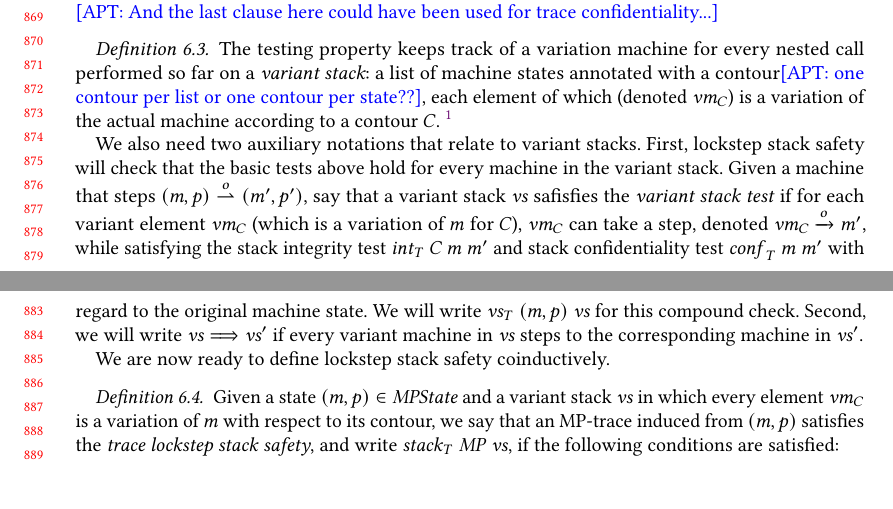
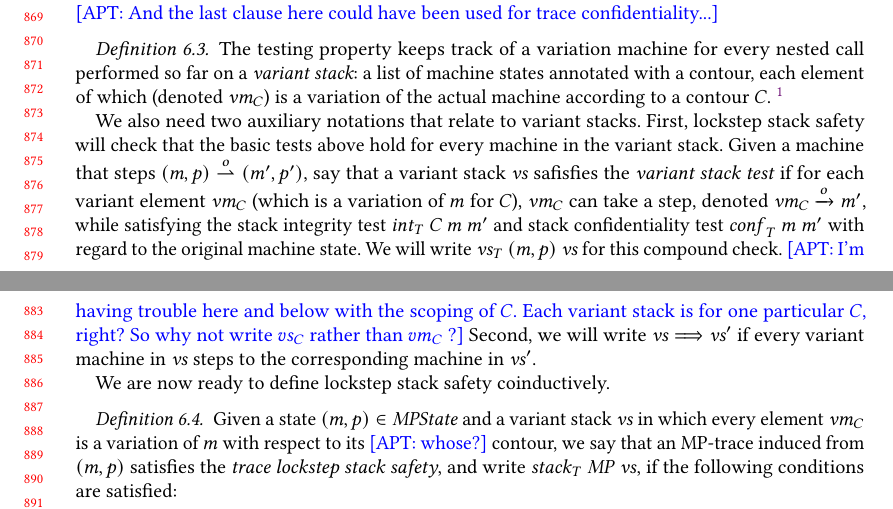
Before and after one commit to bcpierce00/interfering, a LaTeX paper (main.tex): two parts of pages 18 and 19 of 27, joined at a grey line, cut so that both start at the same text. Compiled offline with pdfLaTeX.

Commit message:
done with 6

```diff
--- a/main.tex
+++ b/main.tex
@@ -2268,7 +2268,7 @@ these steps are equal:
 
 \definition The testing property keeps track of a variation machine
 for every nested call performed so far on a {\em variant stack}: a
-list of machine states annotated with a contour\apt{one contour per list or one contour per state??}, each element of which
+list of machine states annotated with a contour, each element of which
 (denoted $\vm{C}$) is a variation of the actual machine
 according to a contour $C$.
 %
@@ -2343,7 +2343,9 @@ $\vm{C}$ can take a step, denoted $\vm{C} \stepstoobs{\obs} \mach'$,
 while satisfying the stack integrity test $\testInt{C}{\mach}{\mach'}$
 and stack confidentiality test $\testConf{\mach}{\mach'}$ with regard
 to the original machine state. We will write $\testVS{(\mach,
-  \pol)}{\vs}$ for this compound check.
+  \pol)}{\vs}$ for this compound check. \apt{I'm having trouble here and below with
+  the scoping of $C$. Each variant stack is for one particular $C$, right?
+  So why not write $vs_C$ rather than $vm_C$ ?}
 %% >>>>>>> 1886f7a7bf858ce0c9518e407d9481518a4f028d
 %
 Second, we will write $\vs \stepsto \vs'$ if every variant machine
@@ -2354,7 +2356,7 @@ We are now ready to define lockstep stack safety coinductively.
 
 \definition Given a state $(\mach, \pol) \in \MPS$ and a variant stack
 $\vs$ in which every element $\vm{\contour}$ is a variation of $\mach$
-with respect to its contour, we say that an MP-trace induced from
+with respect to its \apt{whose?} contour, we say that an MP-trace induced from
 $(\mach, \pol)$ satisfies the \emph{trace lockstep stack safety}, and write
 $\testProp{}{\MPT}{\vs}$, if the following conditions are satisfied:
 
```
